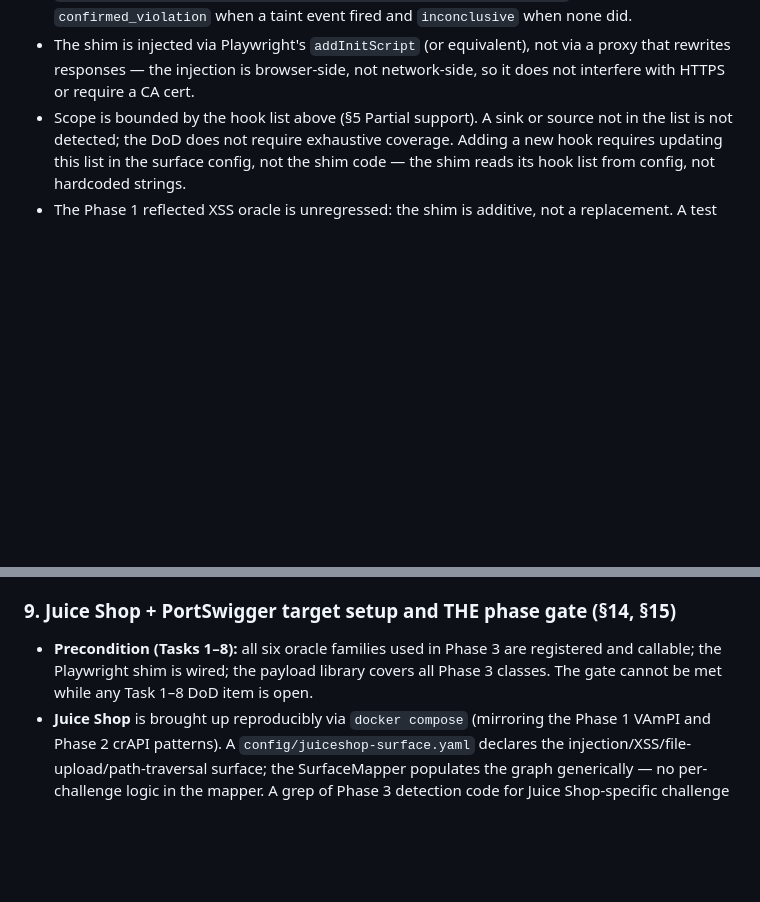
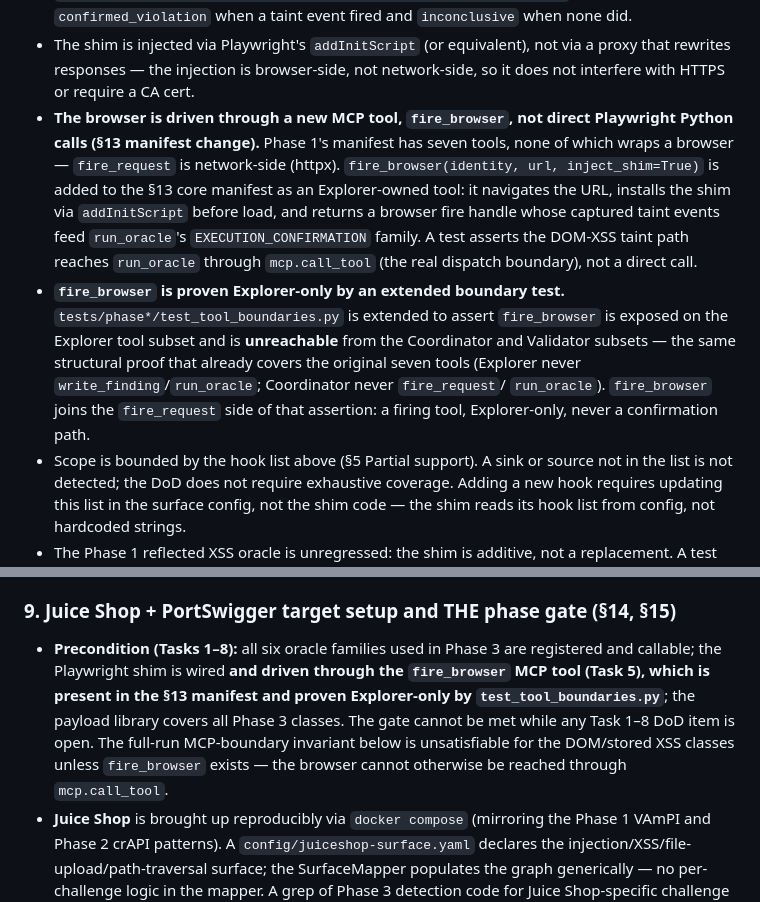
Before and after one commit to adlurijanakivallabh/l4l0, a Markdown page: docs/phase3-tasks.md, 2 parts joined by grey strips. Drawn GitHub-style; blank space fills up the shorter version.

Commit message:
docs: bump plan to v1.4.1 — fire_browser added to §13 manifest for Phase 3 browser oracle
Resolves the open verification question from v1.3 (§13 Playwright row).
fire_browser is Explorer-owned, browser-side transport distinct from
fire_request. Phase 3 task #23 DoD and task #27 precondition updated to
require the tool and its test_tool_boundaries.py boundary proof.

Co-Authored-By: Claude Opus 4.8 <noreply@anthropic.com>

```diff
--- a/docs/phase3-tasks.md
+++ b/docs/phase3-tasks.md
@@ -143,6 +143,21 @@ Three load-bearing clauses:
 - The shim is injected via Playwright's `addInitScript` (or equivalent), not via a
   proxy that rewrites responses — the injection is browser-side, not network-side, so
   it does not interfere with HTTPS or require a CA cert.
+- **The browser is driven through a new MCP tool, `fire_browser`, not direct Playwright
+  Python calls (§13 manifest change).** Phase 1's manifest has seven tools, none of
+  which wraps a browser — `fire_request` is network-side (httpx). `fire_browser(identity,
+  url, inject_shim=True)` is added to the §13 core manifest as an Explorer-owned tool:
+  it navigates the URL, installs the shim via `addInitScript` before load, and returns a
+  browser fire handle whose captured taint events feed `run_oracle`'s
+  `EXECUTION_CONFIRMATION` family. A test asserts the DOM-XSS taint path reaches
+  `run_oracle` through `mcp.call_tool` (the real dispatch boundary), not a direct call.
+- **`fire_browser` is proven Explorer-only by an extended boundary test.**
+  `tests/phase*/test_tool_boundaries.py` is extended to assert `fire_browser` is exposed
+  on the Explorer tool subset and is **unreachable** from the Coordinator and Validator
+  subsets — the same structural proof that already covers the original seven tools
+  (Explorer never `write_finding`/`run_oracle`; Coordinator never `fire_request`/
+  `run_oracle`). `fire_browser` joins the `fire_request` side of that assertion: a
+  firing tool, Explorer-only, never a confirmation path.
 - Scope is bounded by the hook list above (§5 Partial support). A sink or source not
   in the list is not detected; the DoD does not require exhaustive coverage. Adding a
   new hook requires updating this list in the surface config, not the shim code —
@@ -218,8 +233,13 @@ Three load-bearing clauses:
 
 ### 9. Juice Shop + PortSwigger target setup and THE phase gate (§14, §15)
 - **Precondition (Tasks 1–8):** all six oracle families used in Phase 3 are
-  registered and callable; the Playwright shim is wired; the payload library covers
-  all Phase 3 classes. The gate cannot be met while any Task 1–8 DoD item is open.
+  registered and callable; the Playwright shim is wired **and driven through the
+  `fire_browser` MCP tool (Task 5), which is present in the §13 manifest and proven
+  Explorer-only by `test_tool_boundaries.py`**; the payload library covers all Phase 3
+  classes. The gate cannot be met while any Task 1–8 DoD item is open. The full-run
+  MCP-boundary invariant below is unsatisfiable for the DOM/stored XSS classes unless
+  `fire_browser` exists — the browser cannot otherwise be reached through
+  `mcp.call_tool`.
 - **Juice Shop** is brought up reproducibly via `docker compose` (mirroring the
   Phase 1 VAmPI and Phase 2 crAPI patterns). A `config/juiceshop-surface.yaml`
   declares the injection/XSS/file-upload/path-traversal surface; the SurfaceMapper
```
Also changed, not shown: docs/reachagent-final-plan.md (+7 -4 lines).
